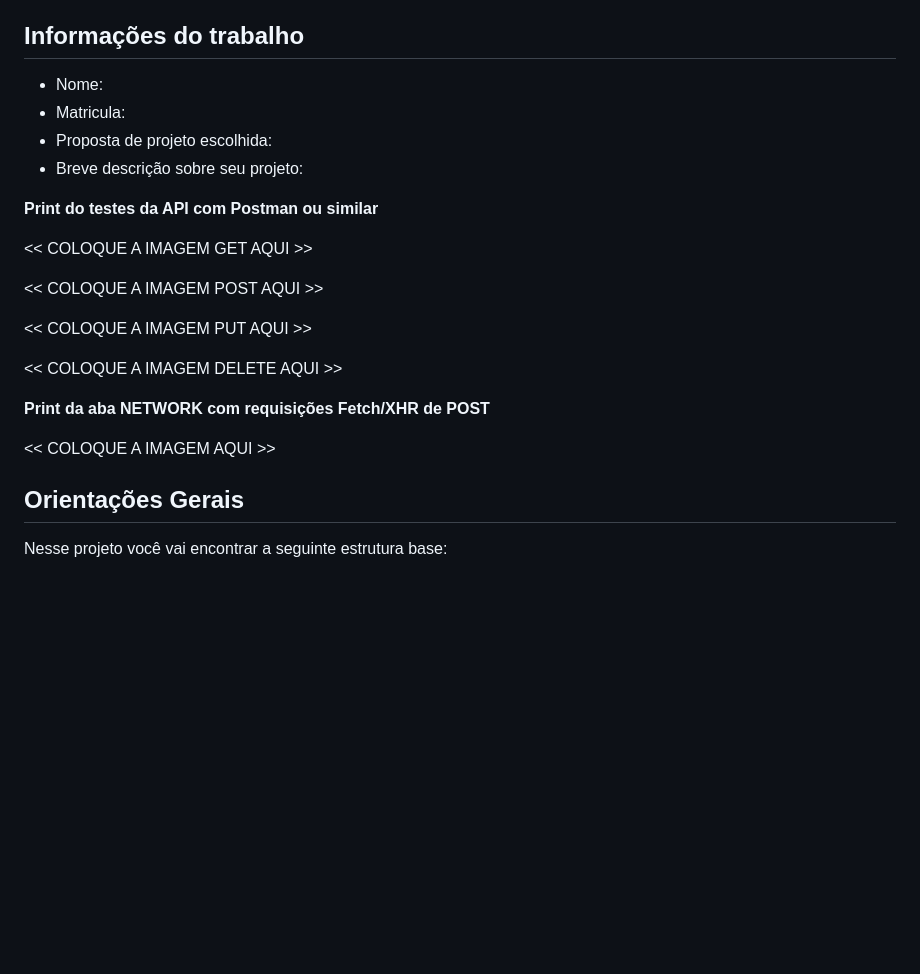
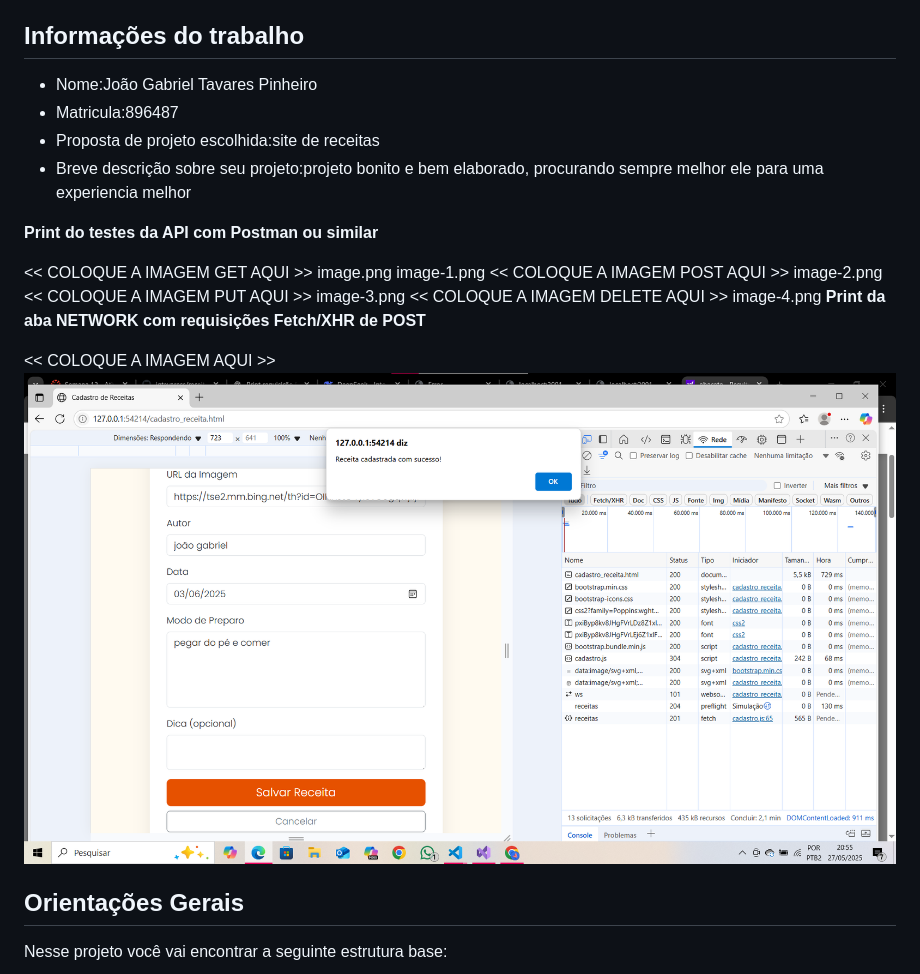
Before and after one commit to jgtavaress/receitas-de-minas, a Markdown page: README.md, the part around the change. Rendered like a GitHub page; pictures changed too: image-5.png (added); blank space fills up the shorter version.

Commit message:
alterado o readme

```diff
--- a/README.md
+++ b/README.md
@@ -6,25 +6,26 @@ Nesta atividade, você irá completar o projeto anterior permitindo cadastrar e
 
 ## Informações do trabalho
 
-- Nome:
-- Matricula:
-- Proposta de projeto escolhida:
-- Breve descrição sobre seu projeto:
+- Nome:João Gabriel Tavares Pinheiro
+- Matricula:896487
+- Proposta de projeto escolhida:site de receitas
+- Breve descrição sobre seu projeto:projeto bonito e bem elaborado, procurando sempre melhor ele para uma experiencia melhor
 
 **Print do testes da API com Postman ou similar**
 
 <<  COLOQUE A IMAGEM GET AQUI >>
-
+image.png
+image-1.png
 <<  COLOQUE A IMAGEM POST AQUI >>
-
+image-2.png
 <<  COLOQUE A IMAGEM PUT AQUI >>
-
+image-3.png
 <<  COLOQUE A IMAGEM DELETE AQUI >>
-
+image-4.png
 **Print da aba NETWORK com requisições Fetch/XHR de POST**
 
 <<  COLOQUE A IMAGEM AQUI >>
-
+![alt text](image-5.png)
 ## **Orientações Gerais**
 
 Nesse projeto você vai encontrar a seguinte estrutura base:
```
Also changed, not shown: 1 other file.
